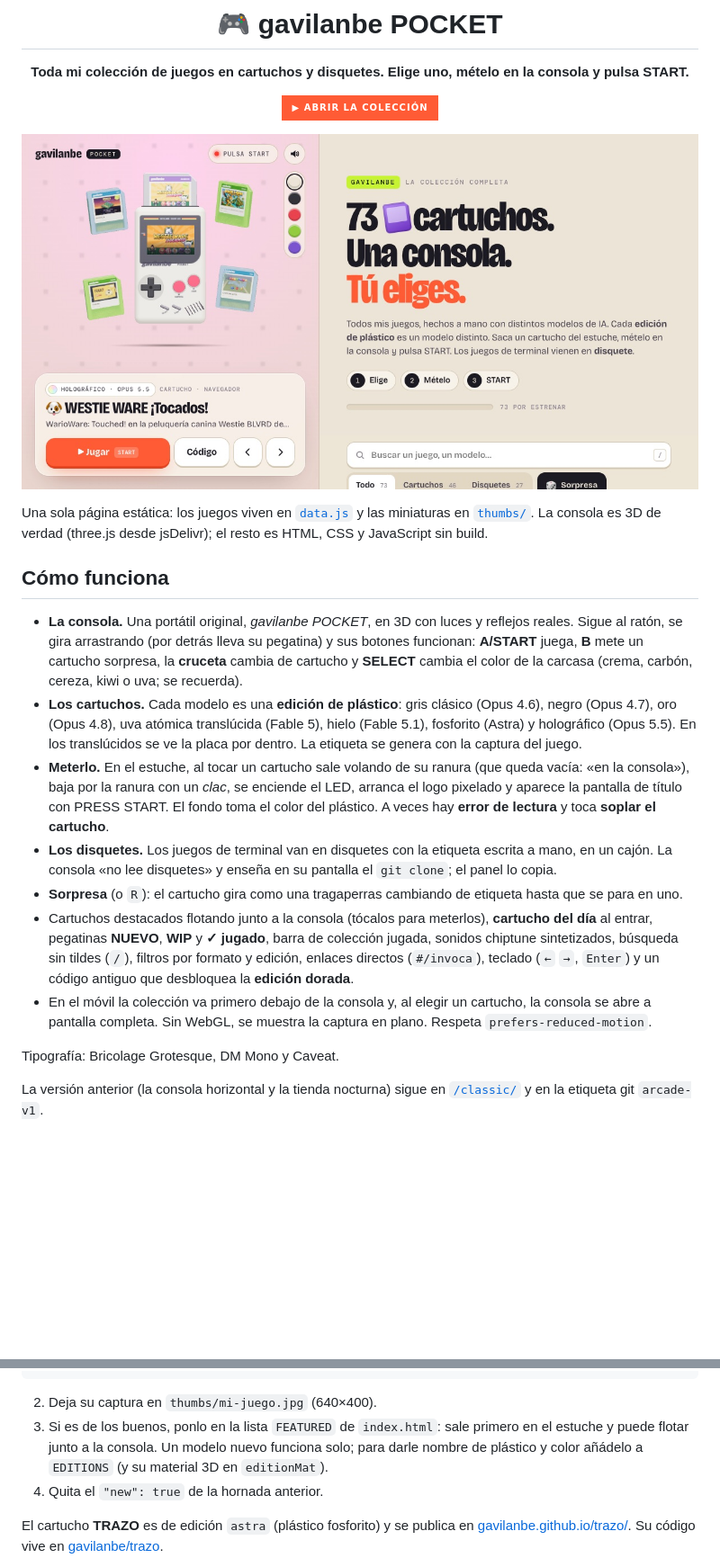
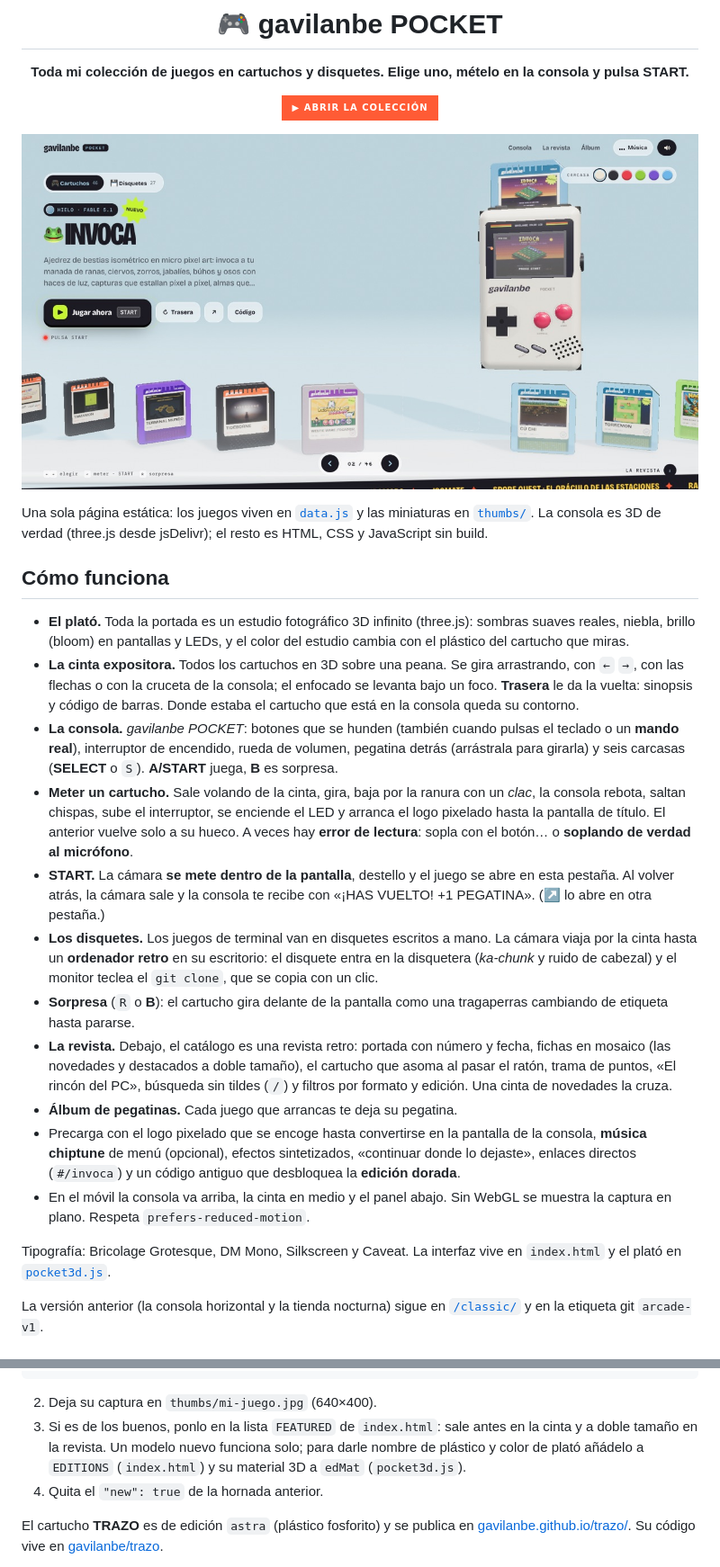
Before and after one commit to gavilanbe/gavilanbe.github.io, a Markdown page: README.md, 2 parts joined by grey strips. Shown at 90% size. Drawn GitHub-style; pictures changed too: og.jpg; badges without logos; blank space fills up the shorter version.

````diff
--- a/README.md
+++ b/README.md
@@ -16,36 +16,45 @@ resto es HTML, CSS y JavaScript sin build.
 
 ## Cómo funciona
 
-- **La consola.** Una portátil original, *gavilanbe POCKET*, en 3D con luces y
-  reflejos reales. Sigue al ratón, se gira arrastrando (por detrás lleva su
-  pegatina) y sus botones funcionan: **A/START** juega, **B** mete un cartucho
-  sorpresa, la **cruceta** cambia de cartucho y **SELECT** cambia el color de la
-  carcasa (crema, carbón, cereza, kiwi o uva; se recuerda).
-- **Los cartuchos.** Cada modelo es una **edición de plástico**: gris clásico
-  (Opus 4.6), negro (Opus 4.7), oro (Opus 4.8), uva atómica translúcida
-  (Fable 5), hielo (Fable 5.1), fosforito (Astra) y holográfico (Opus 5.5).
-  En los translúcidos se ve la placa por dentro. La etiqueta se genera con la
-  captura del juego.
-- **Meterlo.** En el estuche, al tocar un cartucho sale volando de su ranura
-  (que queda vacía: «en la consola»), baja por la ranura con un *clac*, se
-  enciende el LED, arranca el logo pixelado y aparece la pantalla de título con
-  PRESS START. El fondo toma el color del plástico. A veces hay **error de
-  lectura** y toca **soplar el cartucho**.
-- **Los disquetes.** Los juegos de terminal van en disquetes con la etiqueta
-  escrita a mano, en un cajón. La consola «no lee disquetes» y enseña en su
-  pantalla el `git clone`; el panel lo copia.
-- **Sorpresa** (o `R`): el cartucho gira como una tragaperras cambiando de
-  etiqueta hasta que se para en uno.
-- Cartuchos destacados flotando junto a la consola (tócalos para meterlos),
-  **cartucho del día** al entrar, pegatinas **NUEVO**, **WIP** y **✓ jugado**, barra
-  de colección jugada, sonidos chiptune sintetizados, búsqueda sin tildes (`/`),
-  filtros por formato y edición, enlaces directos (`#/invoca`), teclado
-  (`←` `→`, `Enter`) y un código antiguo que desbloquea la **edición dorada**.
-- En el móvil la colección va primero debajo de la consola y, al elegir un
-  cartucho, la consola se abre a pantalla completa. Sin WebGL, se muestra la
-  captura en plano. Respeta `prefers-reduced-motion`.
+- **El plató.** Toda la portada es un estudio fotográfico 3D infinito (three.js):
+  sombras suaves reales, niebla, brillo (bloom) en pantallas y LEDs, y el color del
+  estudio cambia con el plástico del cartucho que miras.
+- **La cinta expositora.** Todos los cartuchos en 3D sobre una peana. Se gira
+  arrastrando, con `←` `→`, con las flechas o con la cruceta de la consola; el
+  enfocado se levanta bajo un foco. **Trasera** le da la vuelta: sinopsis y código
+  de barras. Donde estaba el cartucho que está en la consola queda su contorno.
+- **La consola.** *gavilanbe POCKET*: botones que se hunden (también cuando pulsas
+  el teclado o un **mando real**), interruptor de encendido, rueda de volumen,
+  pegatina detrás (arrástrala para girarla) y seis carcasas (**SELECT** o `S`).
+  **A/START** juega, **B** es sorpresa.
+- **Meter un cartucho.** Sale volando de la cinta, gira, baja por la ranura con
+  un *clac*, la consola rebota, saltan chispas, sube el interruptor, se enciende
+  el LED y arranca el logo pixelado hasta la pantalla de título. El anterior
+  vuelve solo a su hueco. A veces hay **error de lectura**: sopla con el botón… o
+  **soplando de verdad al micrófono**.
+- **START.** La cámara **se mete dentro de la pantalla**, destello y el juego se
+  abre en esta pestaña. Al volver atrás, la cámara sale y la consola te recibe con
+  «¡HAS VUELTO! +1 PEGATINA». (↗ lo abre en otra pestaña.)
+- **Los disquetes.** Los juegos de terminal van en disquetes escritos a mano. La
+  cámara viaja por la cinta hasta un **ordenador retro** en su escritorio: el
+  disquete entra en la disquetera (*ka-chunk* y ruido de cabezal) y el monitor
+  teclea el `git clone`, que se copia con un clic.
+- **Sorpresa** (`R` o **B**): el cartucho gira delante de la pantalla como una
+  tragaperras cambiando de etiqueta hasta pararse.
+- **La revista.** Debajo, el catálogo es una revista retro: portada con número y
+  fecha, fichas en mosaico (las novedades y destacados a doble tamaño), el cartucho
+  que asoma al pasar el ratón, trama de puntos, «El rincón del PC», búsqueda sin
+  tildes (`/`) y filtros por formato y edición. Una cinta de novedades la cruza.
+- **Álbum de pegatinas.** Cada juego que arrancas te deja su pegatina.
+- Precarga con el logo pixelado que se encoge hasta convertirse en la pantalla de
+  la consola, **música chiptune** de menú (opcional), efectos sintetizados,
+  «continuar donde lo dejaste», enlaces directos (`#/invoca`) y un código antiguo
+  que desbloquea la **edición dorada**.
+- En el móvil la consola va arriba, la cinta en medio y el panel abajo. Sin WebGL
+  se muestra la captura en plano. Respeta `prefers-reduced-motion`.
 
-Tipografía: Bricolage Grotesque, DM Mono y Caveat.
+Tipografía: Bricolage Grotesque, DM Mono, Silkscreen y Caveat. La interfaz vive en
+`index.html` y el plató en [`pocket3d.js`](pocket3d.js).
 
 La versión anterior (la consola horizontal y la tienda nocturna) sigue en
 [`/classic/`](https://gavilanbe.github.io/classic/) y en la etiqueta git `arcade-v1`.
@@ -76,7 +85,7 @@ La versión anterior (la consola horizontal y la tienda nocturna) sigue en
 ```
 
 2. Deja su captura en `thumbs/mi-juego.jpg` (640×400).
-3. Si es de los buenos, ponlo en la lista `FEATURED` de `index.html`: sale primero en el estuche y puede flotar junto a la consola. Un modelo nuevo funciona solo; para darle nombre de plástico y color añádelo a `EDITIONS` (y su material 3D en `editionMat`).
+3. Si es de los buenos, ponlo en la lista `FEATURED` de `index.html`: sale antes en la cinta y a doble tamaño en la revista. Un modelo nuevo funciona solo; para darle nombre de plástico y color de plató añádelo a `EDITIONS` (`index.html`) y su material 3D a `edMat` (`pocket3d.js`).
 4. Quita el `"new": true` de la hornada anterior.
 
 El cartucho **TRAZO** es de edición `astra` (plástico fosforito) y se publica en [gavilanbe.github.io/trazo/](https://gavilanbe.github.io/trazo/). Su código vive en [gavilanbe/trazo](https://github.com/gavilanbe/trazo).
````
Also changed, not shown: 4 other files.
